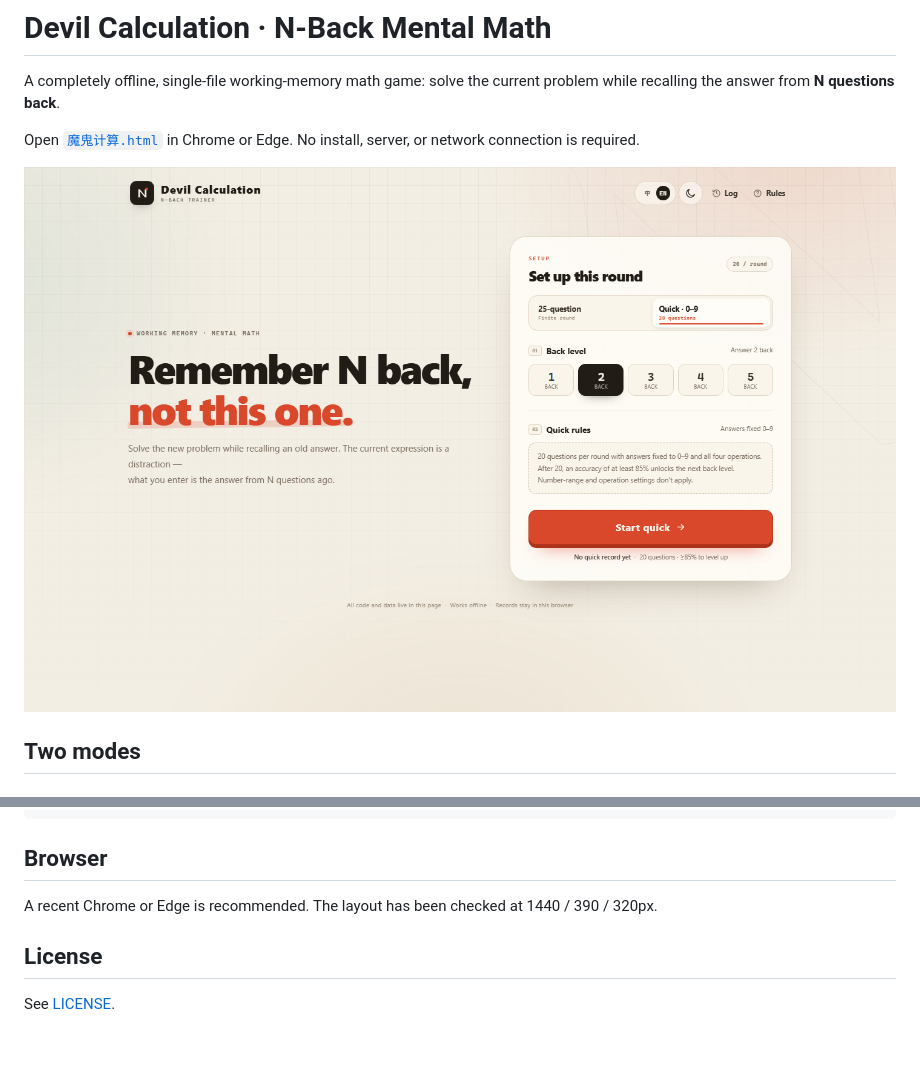
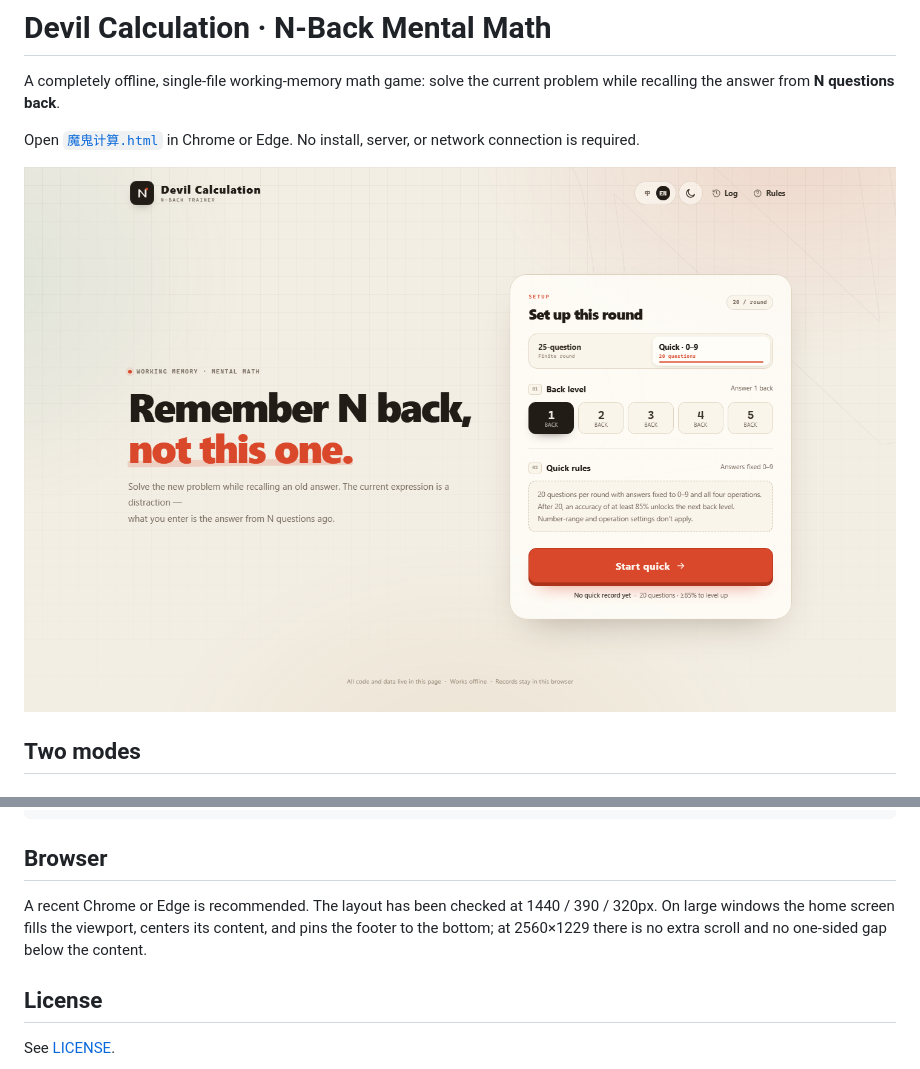
Before and after one commit to Jackie2121/devil-calculation, a Markdown page: README.en.md, 2 parts joined by grey strips. GitHub-like rendering; pictures changed too: preview/home-en.png; blank space fills up the shorter version.

```diff
--- a/README.en.md
+++ b/README.en.md
@@ -84,7 +84,7 @@ preview/           # desktop / mobile / dark-theme screenshots
 
 ## Browser
 
-A recent Chrome or Edge is recommended. The layout has been checked at 1440 / 390 / 320px.
+A recent Chrome or Edge is recommended. The layout has been checked at 1440 / 390 / 320px. On large windows the home screen fills the viewport, centers its content, and pins the footer to the bottom; at 2560×1229 there is no extra scroll and no one-sided gap below the content.
 
 ## License
 
```
Also changed, not shown: README.md (+1 -1 lines), preview/home-en-390.png, preview/home-wide-dark.png (added), preview/home-zh.png, 2 other files.
